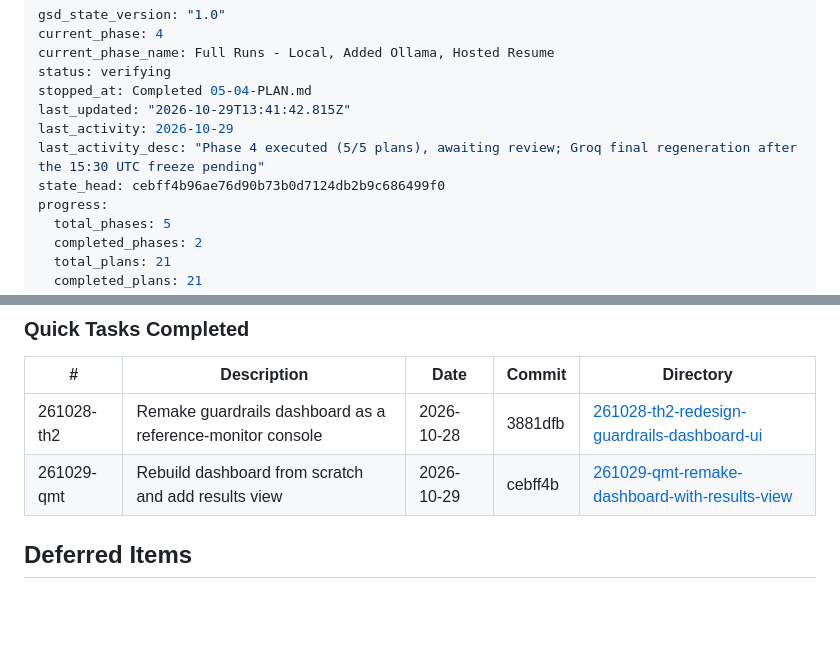
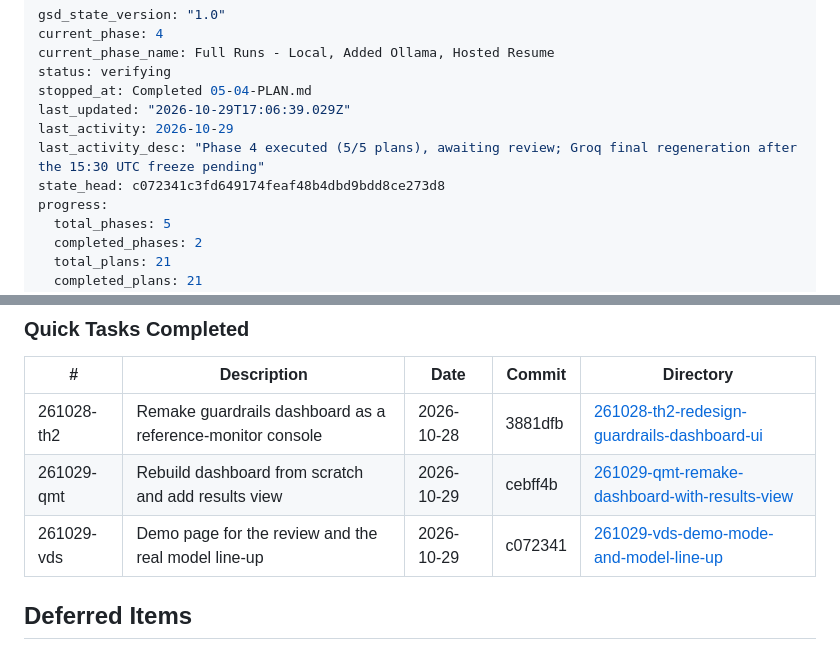
Before and after one commit to areveeess/os-level-guardrails, a Markdown page: .planning/STATE.md, 2 parts joined by grey strips. GitHub-like rendering; blank space fills up the shorter version.

Commit message:
docs(quick-261029-vds): demo page for the review and the real model line-up
Co-Authored-By: Claude Opus 5.5 <noreply@anthropic.com>

```diff
--- a/.planning/STATE.md
+++ b/.planning/STATE.md
@@ -4,10 +4,10 @@ current_phase: 4
 current_phase_name: Full Runs - Local, Added Ollama, Hosted Resume
 status: verifying
 stopped_at: Completed 05-04-PLAN.md
-last_updated: "2026-10-29T13:41:42.815Z"
+last_updated: "2026-10-29T17:06:39.029Z"
 last_activity: 2026-10-29
 last_activity_desc: "Phase 4 executed (5/5 plans), awaiting review; Groq final regeneration after the 15:30 UTC freeze pending"
-state_head: cebff4b96ae76d90b73b0d7124db2b9c686499f0
+state_head: c072341c3fd649174feaf48b4dbd9bdd8ce273d8
 progress:
   total_phases: 5
   completed_phases: 2
@@ -151,6 +151,7 @@ None yet.
 |---|-------------|------|--------|-----------|
 | 261028-th2 | Remake guardrails dashboard as a reference-monitor console | 2026-10-28 | 3881dfb | [261028-th2-redesign-guardrails-dashboard-ui](./quick/261028-th2-redesign-guardrails-dashboard-ui/) |
 | 261029-qmt | Rebuild dashboard from scratch and add results view | 2026-10-29 | cebff4b | [261029-qmt-remake-dashboard-with-results-view](./quick/261029-qmt-remake-dashboard-with-results-view/) |
+| 261029-vds | Demo page for the review and the real model line-up | 2026-10-29 | c072341 | [261029-vds-demo-mode-and-model-line-up](./quick/261029-vds-demo-mode-and-model-line-up/) |
 
 ## Deferred Items
 
```
Also changed, not shown: 2 other files.
